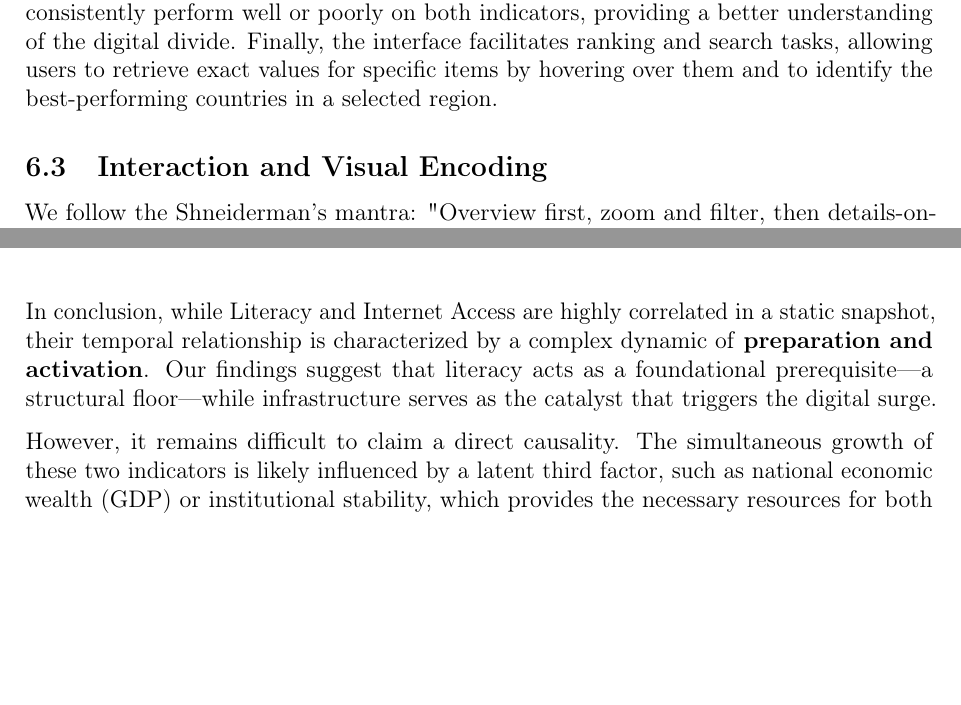
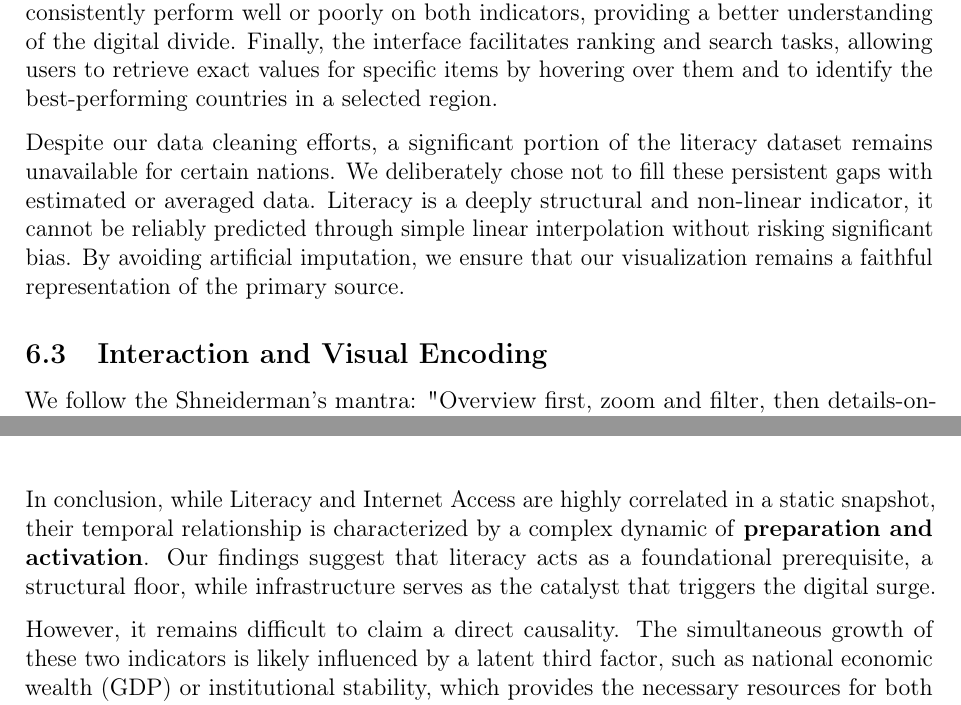
Before and after one commit to Cmanzano03/World_Bank_Project, a LaTeX document (latex/main.tex): two parts of pages 18 and 25 of 40, joined at a grey line, cut so that both start at the same text, the shorter picture padded with empty space. Compiled offline with pdfLaTeX.

Commit message:
Update main.tex : Report Vis.3 modified, explanation of « No data » for Literacy

```diff
--- a/latex/main.tex
+++ b/latex/main.tex
@@ -385,6 +385,8 @@ A significant challenge was the sparsity of the literacy dataset, as surveys are
 
 The visualisation is designed to support several domain-specific objectives. First, it allows for correlation analysis to verify whether education level is a prerequisite for digital adoption, identifying whether countries align on a positive correlation diagonal or form distinct clusters based on their level of development, and adapts according to region. It can also compare spatial-temporal trends to track the evolution of specific countries over time, determining whether a selected country is “catching up” with the global average or falling behind. Thirdly, it summarises spatial distributions to identify continents that consistently perform well or poorly on both indicators, providing a better understanding of the digital divide. Finally, the interface facilitates ranking and search tasks, allowing users to retrieve exact values for specific items by hovering over them and to identify the best-performing countries in a selected region.
 
+Despite our data cleaning efforts, a significant portion of the literacy dataset remains unavailable for certain nations. We deliberately chose not to fill these persistent gaps with estimated or averaged data. Literacy is a deeply structural and non-linear indicator, it cannot be reliably predicted through simple linear interpolation without risking significant bias. By avoiding artificial imputation, we ensure that our visualization remains a faithful representation of the primary source.
+
 \subsection{Interaction and Visual Encoding}
 
 We follow the Shneiderman's mantra: "Overview first, zoom and filter, then details-on-demand." The interface is structured to prioritize immediate comparison while minimizing cognitive load and scrolling.
@@ -565,7 +567,7 @@ To validate the necessity of the educational prerequisite, we utilized the dashb
     \label{fig:niger_analysis}
 \end{figure}
 
-In conclusion, while Literacy and Internet Access are highly correlated in a static snapshot, their temporal relationship is characterized by a complex dynamic of \textbf{preparation and activation}. Our findings suggest that literacy acts as a foundational prerequisite—a structural floor—while infrastructure serves as the catalyst that triggers the digital surge.
+In conclusion, while Literacy and Internet Access are highly correlated in a static snapshot, their temporal relationship is characterized by a complex dynamic of \textbf{preparation and activation}. Our findings suggest that literacy acts as a foundational prerequisite, a structural floor, while infrastructure serves as the catalyst that triggers the digital surge.
 
 However, it remains difficult to claim a direct causality. The simultaneous growth of these two indicators is likely influenced by a latent third factor, such as national economic wealth (GDP) or institutional stability, which provides the necessary resources for both educational and technological investment.
 
```
